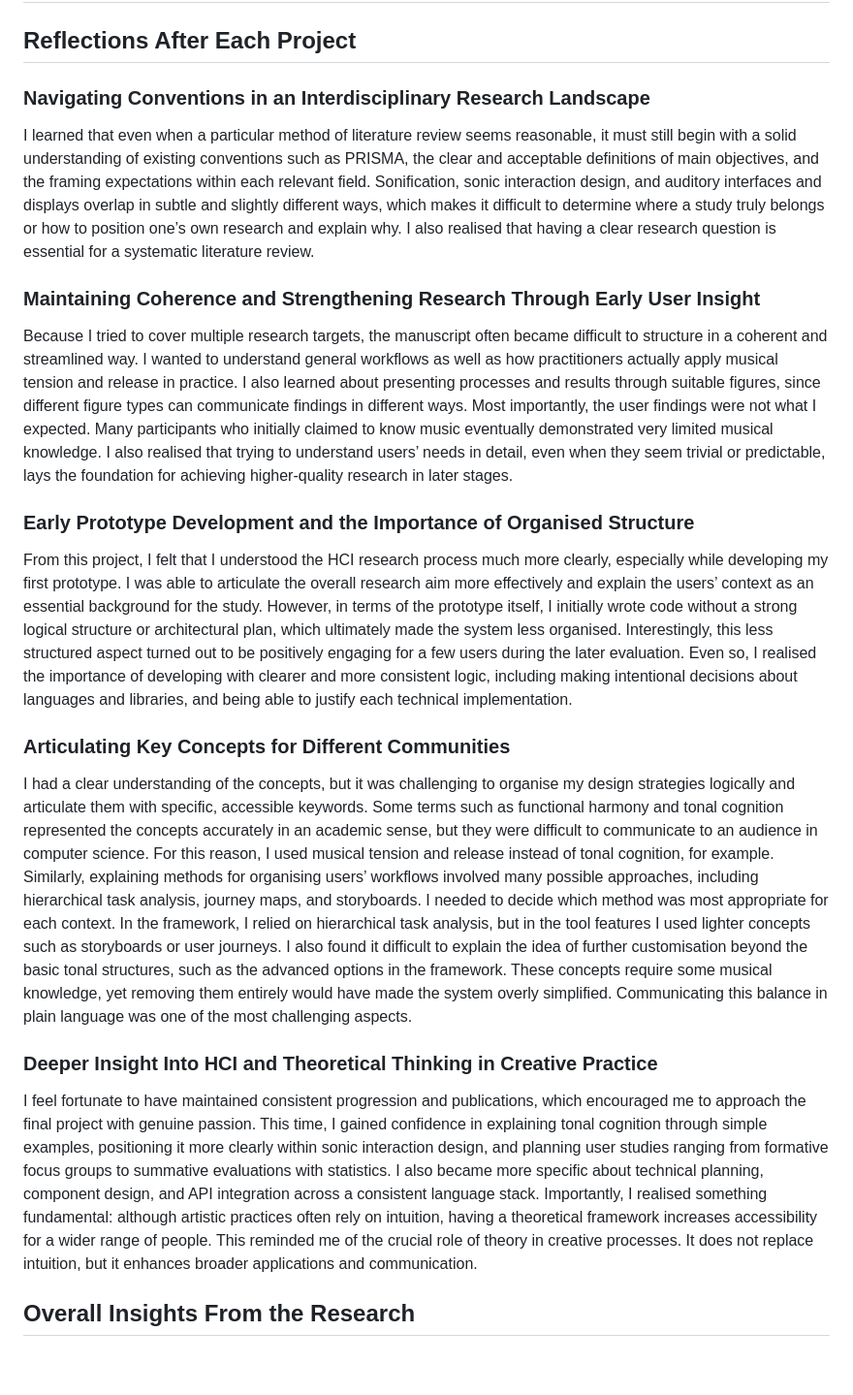
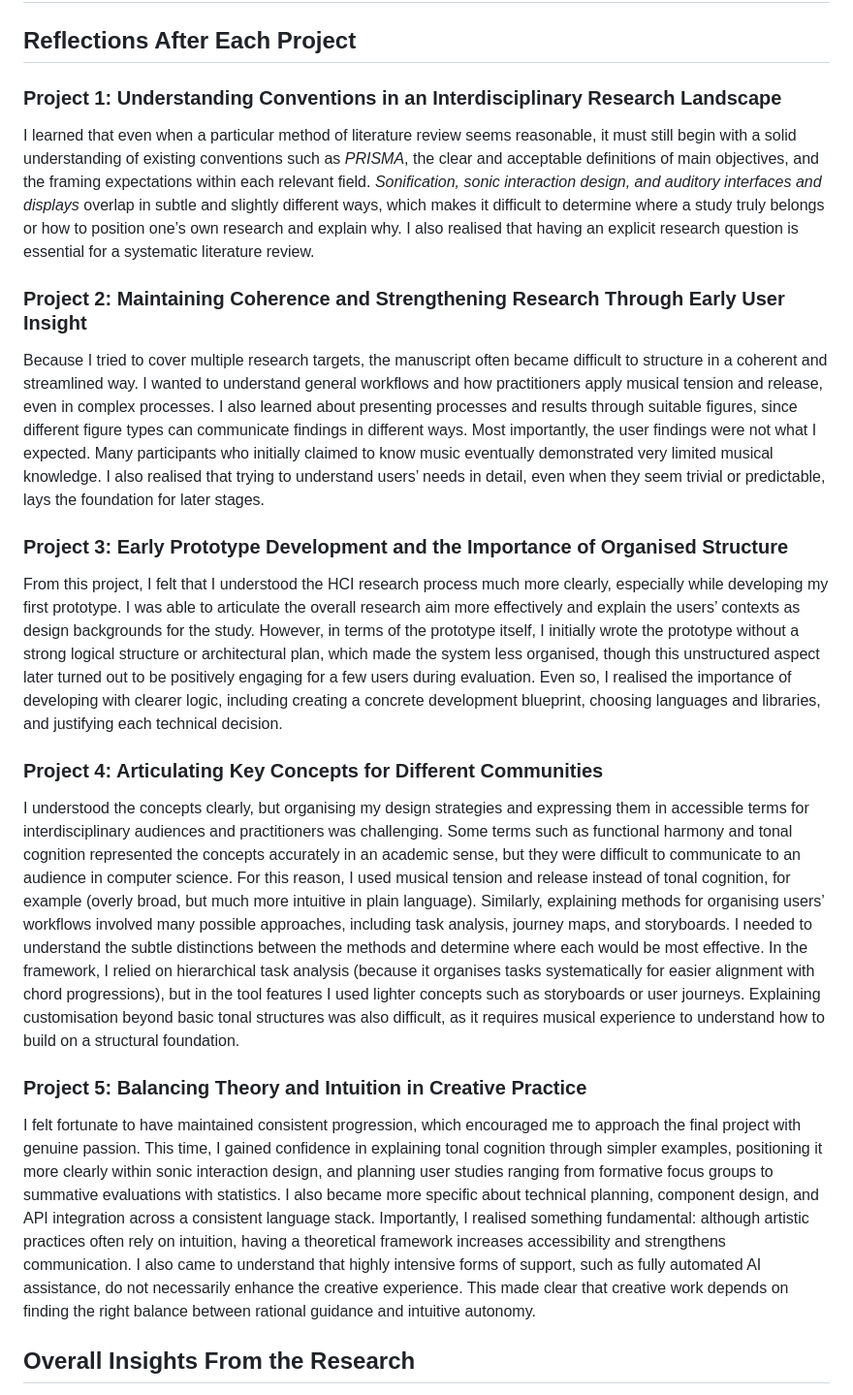
Before and after one commit to Yorkcla/PhDFinalPT, a Markdown page: markdown/reflection.md, the part around the change. Shown: that part at 97% size. Rendered like a GitHub page; blank space fills up the shorter version.

Commit message:
reflection revised

```diff
--- a/markdown/reflection.md
+++ b/markdown/reflection.md
@@ -2,20 +2,20 @@
 
 ## Reflections After Each Project
 
-### Navigating Conventions in an Interdisciplinary Research Landscape
-I learned that even when a particular method of literature review seems reasonable, it must still begin with a solid understanding of existing conventions such as PRISMA, the clear and acceptable definitions of main objectives, and the framing expectations within each relevant field. Sonification, sonic interaction design, and auditory interfaces and displays overlap in subtle and slightly different ways, which makes it difficult to determine where a study truly belongs or how to position one’s own research and explain why. I also realised that having a clear research question is essential for a systematic literature review.
+### Project 1: Understanding Conventions in an Interdisciplinary Research Landscape
+I learned that even when a particular method of literature review seems reasonable, it must still begin with a solid understanding of existing conventions such as *PRISMA*, the clear and acceptable definitions of main objectives, and the framing expectations within each relevant field. *Sonification, sonic interaction design, and auditory interfaces and displays* overlap in subtle and slightly different ways, which makes it difficult to determine where a study truly belongs or how to position one’s own research and explain why. I also realised that having an explicit research question is essential for a systematic literature review.
 
-### Maintaining Coherence and Strengthening Research Through Early User Insight
-Because I tried to cover multiple research targets, the manuscript often became difficult to structure in a coherent and streamlined way. I wanted to understand general workflows as well as how practitioners actually apply musical tension and release in practice. I also learned about presenting processes and results through suitable figures, since different figure types can communicate findings in different ways. Most importantly, the user findings were not what I expected. Many participants who initially claimed to know music eventually demonstrated very limited musical knowledge. I also realised that trying to understand users’ needs in detail, even when they seem trivial or predictable, lays the foundation for achieving higher-quality research in later stages.
+### Project 2: Maintaining Coherence and Strengthening Research Through Early User Insight
+Because I tried to cover multiple research targets, the manuscript often became difficult to structure in a coherent and streamlined way. I wanted to understand general workflows and how practitioners apply musical tension and release, even in complex processes. I also learned about presenting processes and results through suitable figures, since different figure types can communicate findings in different ways. Most importantly, the user findings were not what I expected. Many participants who initially claimed to know music eventually demonstrated very limited musical knowledge. I also realised that trying to understand users’ needs in detail, even when they seem trivial or predictable, lays the foundation for later stages.
 
-### Early Prototype Development and the Importance of Organised Structure
-From this project, I felt that I understood the HCI research process much more clearly, especially while developing my first prototype. I was able to articulate the overall research aim more effectively and explain the users’ context as an essential background for the study. However, in terms of the prototype itself, I initially wrote code without a strong logical structure or architectural plan, which ultimately made the system less organised. Interestingly, this less structured aspect turned out to be positively engaging for a few users during the later evaluation. Even so, I realised the importance of developing with clearer and more consistent logic, including making intentional decisions about languages and libraries, and being able to justify each technical implementation.
+### Project 3: Early Prototype Development and the Importance of Organised Structure
+From this project, I felt that I understood the HCI research process much more clearly, especially while developing my first prototype. I was able to articulate the overall research aim more effectively and explain the users’ contexts as design backgrounds for the study. However, in terms of the prototype itself, I initially wrote the prototype without a strong logical structure or architectural plan, which made the system less organised, though this unstructured aspect later turned out to be positively engaging for a few users during evaluation. Even so, I realised the importance of developing with clearer logic, including creating a concrete development blueprint, choosing languages and libraries, and justifying each technical decision.
 
-### Articulating Key Concepts for Different Communities
-I had a clear understanding of the concepts, but it was challenging to organise my design strategies logically and articulate them with specific, accessible keywords. Some terms such as functional harmony and tonal cognition represented the concepts accurately in an academic sense, but they were difficult to communicate to an audience in computer science. For this reason, I used musical tension and release instead of tonal cognition, for example. Similarly, explaining methods for organising users’ workflows involved many possible approaches, including hierarchical task analysis, journey maps, and storyboards. I needed to decide which method was most appropriate for each context. In the framework, I relied on hierarchical task analysis, but in the tool features I used lighter concepts such as storyboards or user journeys. I also found it difficult to explain the idea of further customisation beyond the basic tonal structures, such as the advanced options in the framework. These concepts require some musical knowledge, yet removing them entirely would have made the system overly simplified. Communicating this balance in plain language was one of the most challenging aspects.
+### Project 4: Articulating Key Concepts for Different Communities
+I understood the concepts clearly, but organising my design strategies and expressing them in accessible terms for interdisciplinary audiences and practitioners was challenging. Some terms such as functional harmony and tonal cognition represented the concepts accurately in an academic sense, but they were difficult to communicate to an audience in computer science. For this reason, I used musical tension and release instead of tonal cognition, for example (overly broad, but much more intuitive in plain language). Similarly, explaining methods for organising users’ workflows involved many possible approaches, including task analysis, journey maps, and storyboards. I needed to understand the subtle distinctions between the methods and determine where each would be most effective. In the framework, I relied on hierarchical task analysis (because it organises tasks systematically for easier alignment with chord progressions), but in the tool features I used lighter concepts such as storyboards or user journeys. Explaining customisation beyond basic tonal structures was also difficult, as it requires musical experience to understand how to build on a structural foundation.
 
-### Deeper Insight Into HCI and Theoretical Thinking in Creative Practice
-I feel fortunate to have maintained consistent progression and publications, which encouraged me to approach the final project with genuine passion. This time, I gained confidence in explaining tonal cognition through simple examples, positioning it more clearly within sonic interaction design, and planning user studies ranging from formative focus groups to summative evaluations with statistics. I also became more specific about technical planning, component design, and API integration across a consistent language stack. Importantly, I realised something fundamental: although artistic practices often rely on intuition, having a theoretical framework increases accessibility for a wider range of people. This reminded me of the crucial role of theory in creative processes. It does not replace intuition, but it enhances broader applications and communication.
+### Project 5: Balancing Theory and Intuition in Creative Practice
+I felt fortunate to have maintained consistent progression, which encouraged me to approach the final project with genuine passion. This time, I gained confidence in explaining tonal cognition through simpler examples, positioning it more clearly within sonic interaction design, and planning user studies ranging from formative focus groups to summative evaluations with statistics. I also became more specific about technical planning, component design, and API integration across a consistent language stack. Importantly, I realised something fundamental: although artistic practices often rely on intuition, having a theoretical framework increases accessibility and strengthens communication. I also came to understand that highly intensive forms of support, such as fully automated AI assistance, do not necessarily enhance the creative experience. This made clear that creative work depends on finding the right balance between rational guidance and intuitive autonomy.
 
 ## Overall Insights From the Research
 
```
